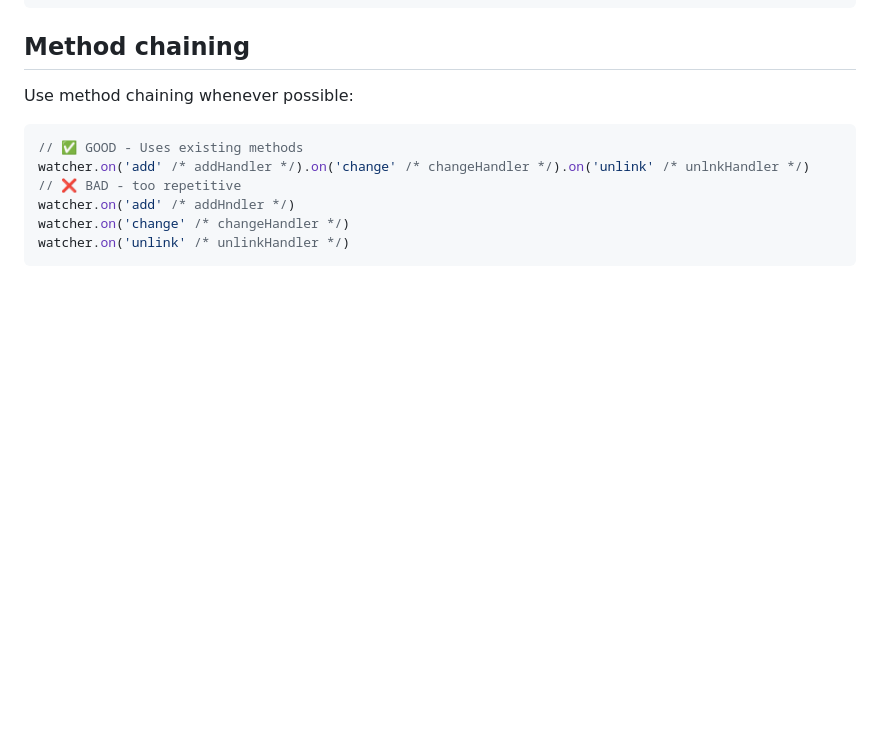
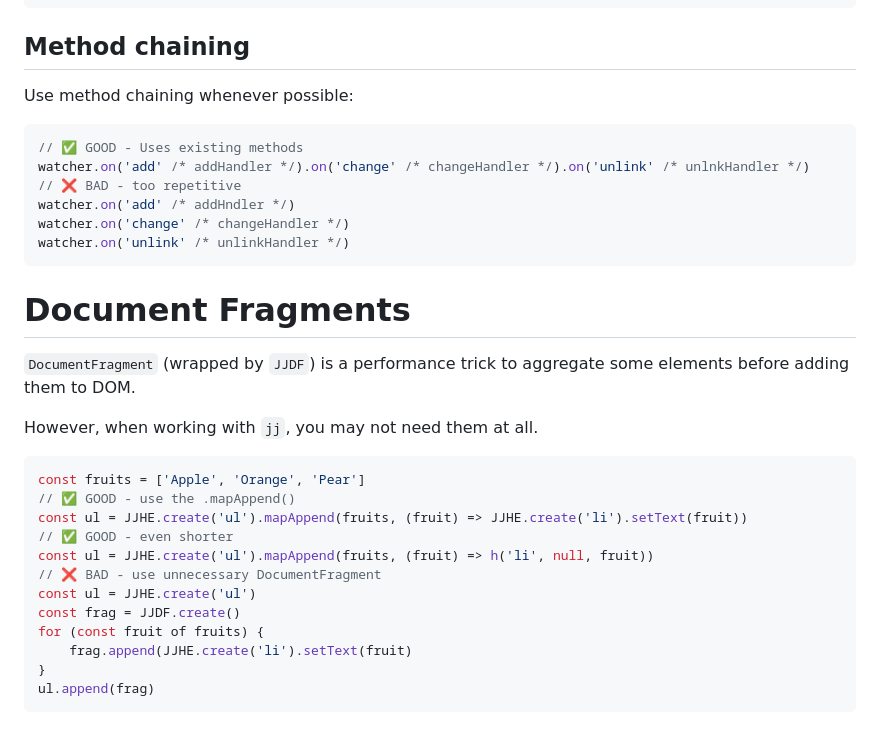
Before and after one commit to alexewerlof/jj, a Markdown page: guides/fluent-api.md, the part around the change. GitHub-like rendering; blank space fills up the shorter version.

Commit message:
doc: add a note about DocumentFragments

````diff
--- a/guides/fluent-api.md
+++ b/guides/fluent-api.md
@@ -146,3 +146,24 @@ watcher.on('add' /* addHndler */)
 watcher.on('change' /* changeHandler */)
 watcher.on('unlink' /* unlinkHandler */)
 ```
+
+# Document Fragments
+
+`DocumentFragment` (wrapped by `JJDF`) is a performance trick to aggregate some elements before adding them to DOM.
+
+However, when working with `jj`, you may not need them at all.
+
+```js
+const fruits = ['Apple', 'Orange', 'Pear']
+// ✅ GOOD - use the .mapAppend()
+const ul = JJHE.create('ul').mapAppend(fruits, (fruit) => JJHE.create('li').setText(fruit))
+// ✅ GOOD - even shorter
+const ul = JJHE.create('ul').mapAppend(fruits, (fruit) => h('li', null, fruit))
+// ❌ BAD - use unnecessary DocumentFragment
+const ul = JJHE.create('ul')
+const frag = JJDF.create()
+for (const fruit of fruits) {
+    frag.append(JJHE.create('li').setText(fruit)
+}
+ul.append(frag)
+```
````
